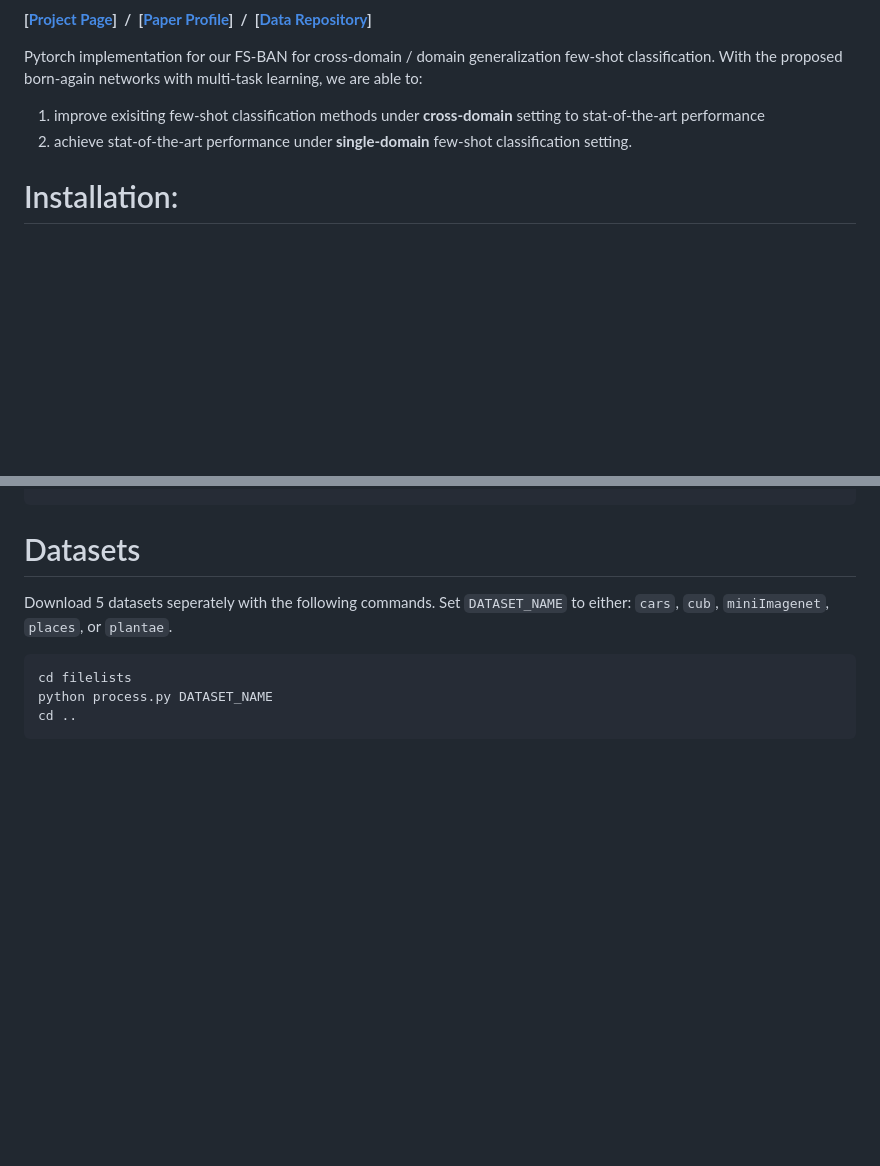
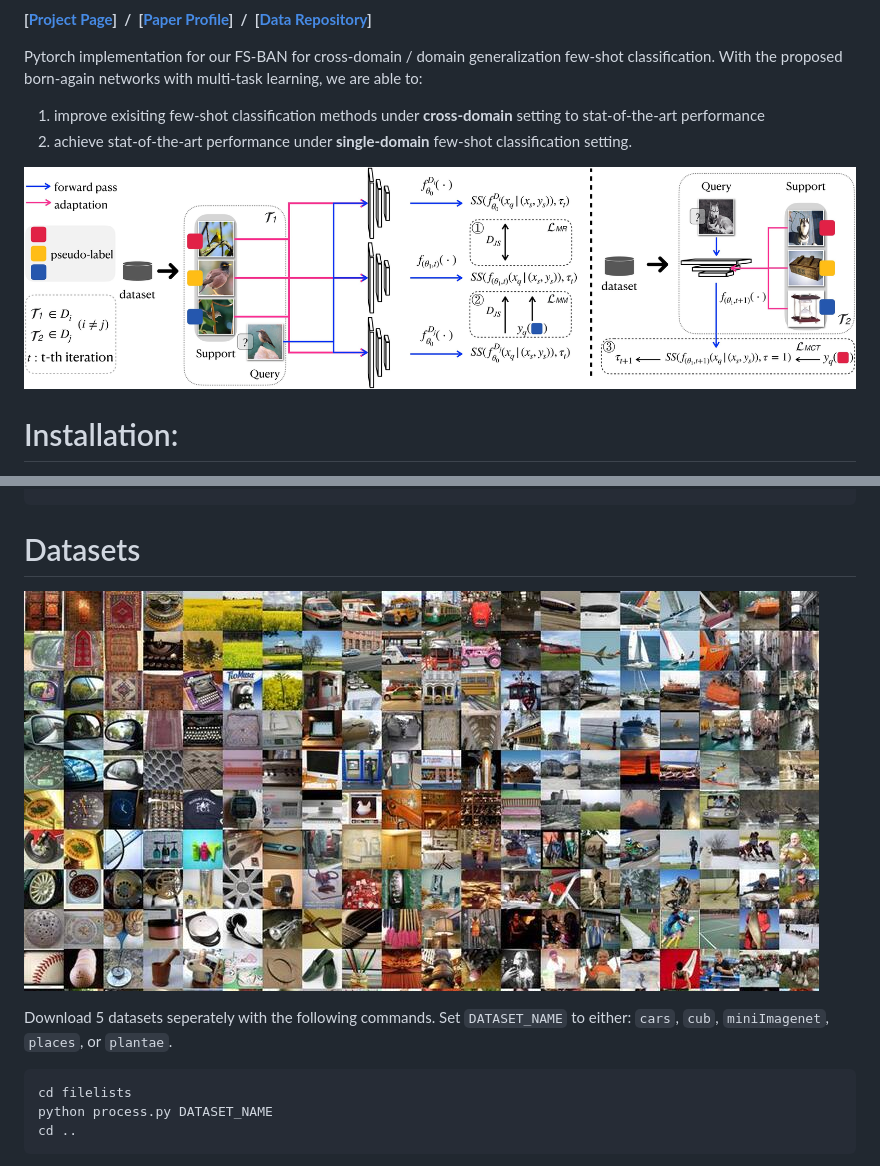
Before and after one commit to yunqing-me/Born-Again-FS, a Markdown page: README.md, 2 parts joined by grey strips. GitHub-like rendering; pictures changed too: assets/2c.jpg (added), assets/miniimagenet.jpg (added); blank space fills up the shorter version.

Commit message:
add info

```diff
--- a/README.md
+++ b/README.md
@@ -32,6 +32,8 @@ Pytorch implementation for our FS-BAN for cross-domain / domain generalization f
 1. improve exisiting few-shot classification methods under **cross-domain** setting to stat-of-the-art performance
 2. achieve stat-of-the-art performance under **single-domain** few-shot classification setting.
 
+![](./assets/2c.jpg)
+
 # Installation:
 
 
@@ -55,6 +57,9 @@ conda activate fsc
 
 
 # Datasets
+![](./assets/miniimagenet.jpg)
+
+
 Download 5 datasets seperately with the following commands.
 Set `DATASET_NAME` to either: `cars`, `cub`, `miniImagenet`, `places`, or `plantae`.
 
```
Also changed, not shown: assets/places.png (added).
